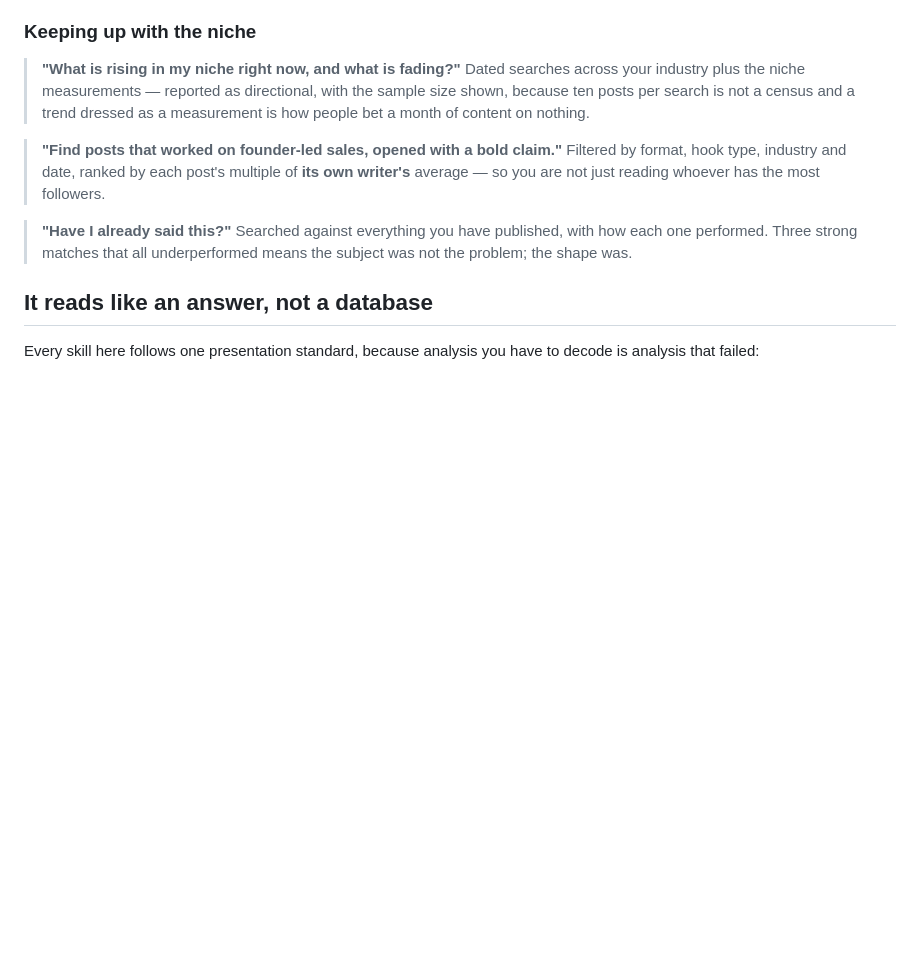
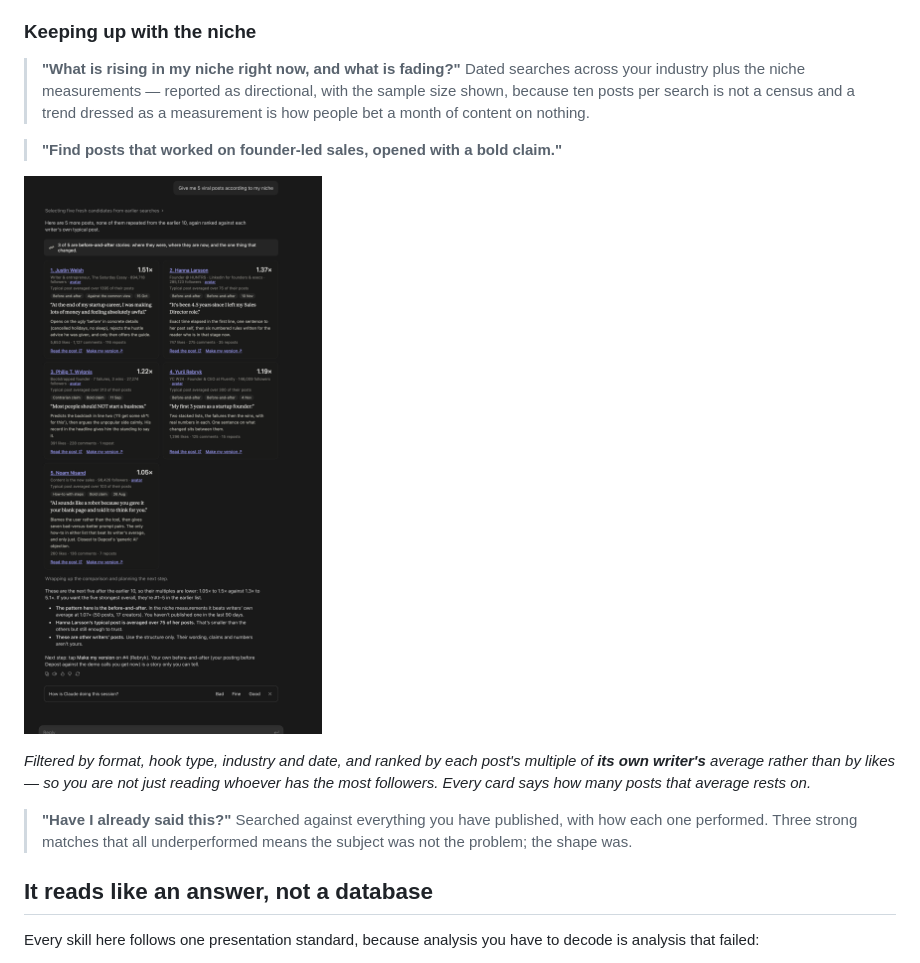
Before and after one commit to remoteen/depost-linkedin-strategist, a Markdown page: README.md, the part around one of its changes. Rendered like a GitHub page; pictures changed too: assets/screenshots/library-cards.png (added); blank space fills up the shorter version.

```diff
--- a/README.md
+++ b/README.md
@@ -147,9 +150,12 @@ to post" turned out to be one good post wearing a pattern's clothes.*
 > and a trend dressed as a measurement is how people bet a month of content on nothing.
 
 > **"Find posts that worked on founder-led sales, opened with a bold claim."**
-> Filtered by format, hook type, industry and date, ranked by each post's multiple of
-> **its own writer's** average — so you are not just reading whoever has the most
-> followers.
+
+![Five high-performing posts shown as cards, each with the writer's name, headline, follower count, the multiple of their own typical post, and how many of their posts that average rests on](assets/screenshots/library-cards.png)
+
+*Filtered by format, hook type, industry and date, and ranked by each post's multiple of
+**its own writer's** average rather than by likes — so you are not just reading whoever
+has the most followers. Every card says how many posts that average rests on.*
 
 > **"Have I already said this?"**
 > Searched against everything you have published, with how each one performed. Three
```
Also changed, not shown: other parts of README.md (+9 -6 lines), assets/screenshots/brand-infographic.png (added), assets/screenshots/draft-with-evidence.png (added), 1 other file.
